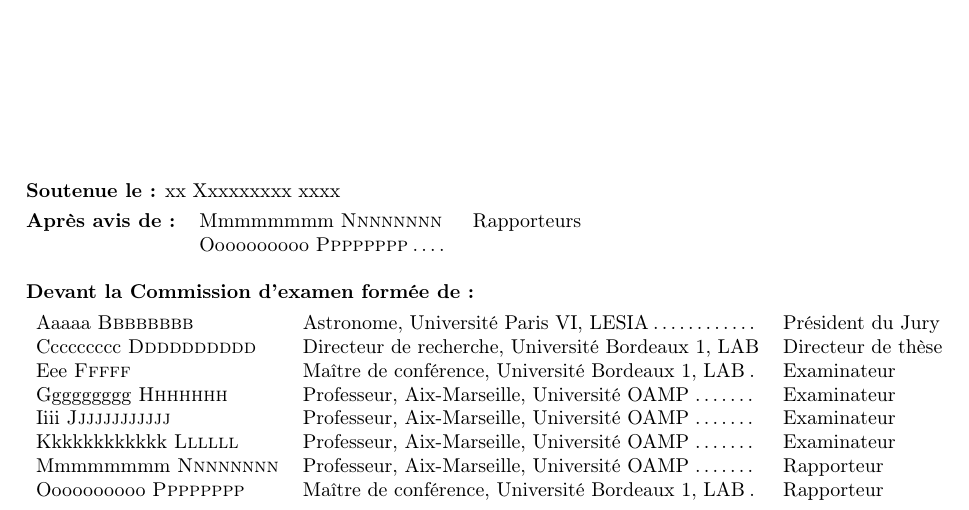
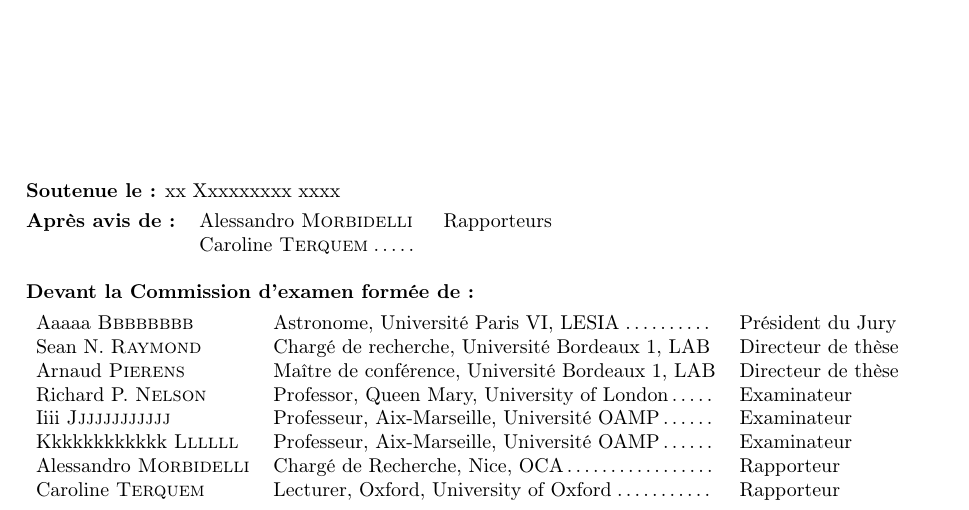
Before and after one commit to sanyaade-teachings/autiwa-tutorials, a LaTeX thesis (these/these.tex): part of page 1 of 91, cut so that both start at the same text. Compiled offline with pdfLaTeX.

Commit message:
these: adding name of members

```diff
--- a/these/these.tex
+++ b/these/these.tex
@@ -40,15 +40,15 @@
 
 %You define the commission member list using \addcommissionmember (mandatory) with an optional role (eg: president, supervisor, etc...)
 \addcommissionmember{Aaaaa}{Bbbbbbbb}{Astronome, Université Paris VI, LESIA}{Président du Jury}
-\addcommissionmember{Ccccccccc}{Dddddddddd}{Directeur de recherche, Université Bordeaux 1, LAB}{Directeur de thèse}
-\addcommissionmember{Eee}{Fffff}{Maître de conférence, Université Bordeaux 1, LAB}{Examinateur}
-\addcommissionmember{Ggggggggg}{Hhhhhhh}{Professeur, Aix-Marseille, Université OAMP}{Examinateur}
+\addcommissionmember{Sean N.}{Raymond}{Chargé de recherche, Université Bordeaux 1, LAB}{Directeur de thèse}
+\addcommissionmember{Arnaud}{Pierens}{Maître de conférence, Université Bordeaux 1, LAB}{Directeur de thèse}
+\addcommissionmember{Richard P.}{Nelson}{Professor, Queen Mary, University of London}{Examinateur}
 \addcommissionmember{Iiii}{Jjjjjjjjjjjj}{Professeur, Aix-Marseille, Université OAMP}{Examinateur}
 \addcommissionmember{Kkkkkkkkkkkk}{Llllll}{Professeur, Aix-Marseille, Université OAMP}{Examinateur}
 
 %If some referees are not part of the commission, you can add them in a separate list with \addreferee (optional)
-\addreferee{Mmmmmmmm}{Nnnnnnnn}{Professeur, Aix-Marseille, Université OAMP}
-\addreferee{Oooooooooo}{Pppppppp}{Maître de conférence, Université Bordeaux 1, LAB}
+\addreferee{Alessandro}{Morbidelli}{Chargé de Recherche, Nice, OCA}
+\addreferee{Caroline}{Terquem}{Lecturer, Oxford, University of Oxford}
 %\addreferee{toto}{Pppppppp}{Maître de conférence, Université Bordeaux 1, LAB}
 
 \newcommand{\dummytext}{
```
Also changed, not shown: these/these.pdf.
